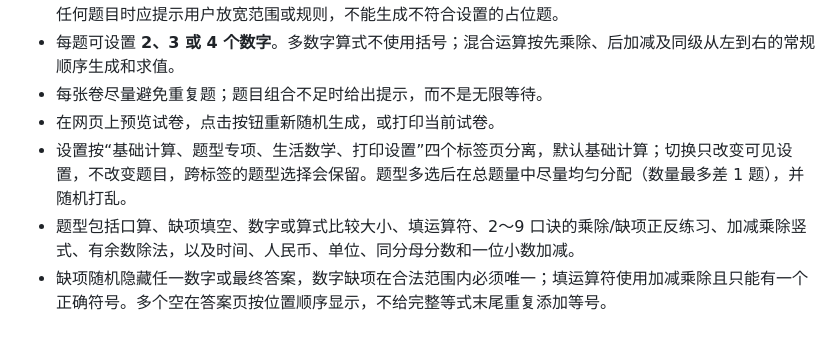
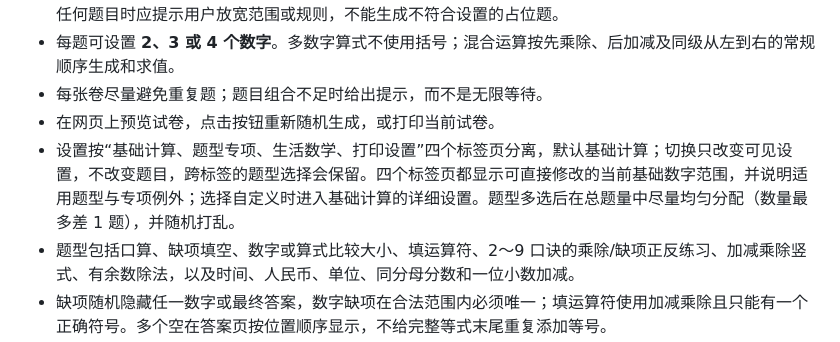
Before and after one commit to sven0219/math-worksheet-generator, a Markdown page: docs/requirements.md, the part around the change. Drawn GitHub-style.

```diff
--- a/docs/requirements.md
+++ b/docs/requirements.md
@@ -13,7 +13,7 @@
 - 每题可设置 **2、3 或 4 个数字**。多数字算式不使用括号；混合运算按先乘除、后加减及同级从左到右的常规顺序生成和求值。
 - 每张卷尽量避免重复题；题目组合不足时给出提示，而不是无限等待。
 - 在网页上预览试卷，点击按钮重新随机生成，或打印当前试卷。
-- 设置按“基础计算、题型专项、生活数学、打印设置”四个标签页分离，默认基础计算；切换只改变可见设置，不改变题目，跨标签的题型选择会保留。题型多选后在总题量中尽量均匀分配（数量最多差 1 题），并随机打乱。
+- 设置按“基础计算、题型专项、生活数学、打印设置”四个标签页分离，默认基础计算；切换只改变可见设置，不改变题目，跨标签的题型选择会保留。四个标签页都显示可直接修改的当前基础数字范围，并说明适用题型与专项例外；选择自定义时进入基础计算的详细设置。题型多选后在总题量中尽量均匀分配（数量最多差 1 题），并随机打乱。
 - 题型包括口算、缺项填空、数字或算式比较大小、填运算符、2～9 口诀的乘除/缺项正反练习、加减乘除竖式、有余数除法，以及时间、人民币、单位、同分母分数和一位小数加减。
 - 缺项随机隐藏任一数字或最终答案，数字缺项在合法范围内必须唯一；填运算符使用加减乘除且只能有一个正确符号。多个空在答案页按位置顺序显示，不给完整等式末尾重复添加等号。
 - 纸张底纹（默认白纸版）：**白纸版**简洁留白；**数学本子版**整页浅色方格；**横线版**整页浅色虚线；**点阵版**整页浅色点阵；**田字格版**整页田字格。底纹在整张纸上，不应只在等号后面出现；样式只改变卷面，不改变题目内容或 A4 纸张规格。
```
Also changed, not shown: README.md (+5 -4 lines), worklogs/2026-11-12.md (+7 -0 lines), docs/screenshots/home.png, 2 other files.
